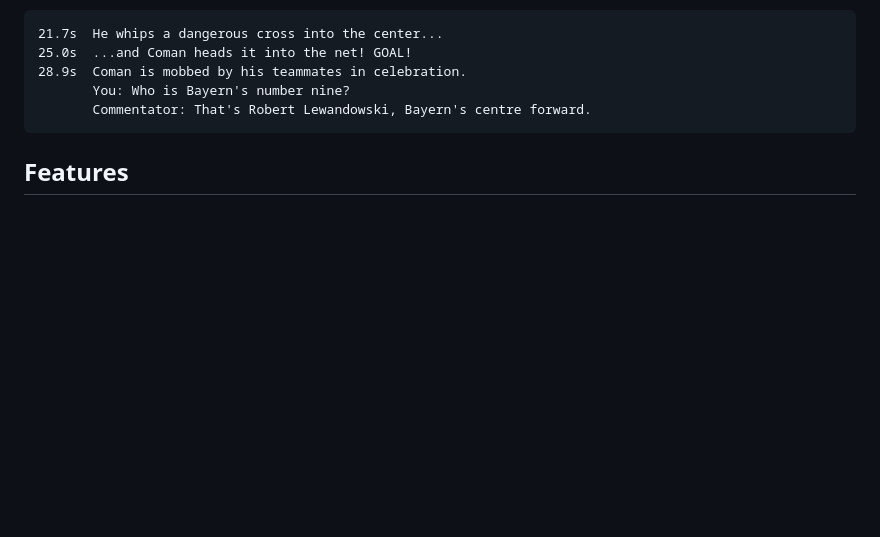
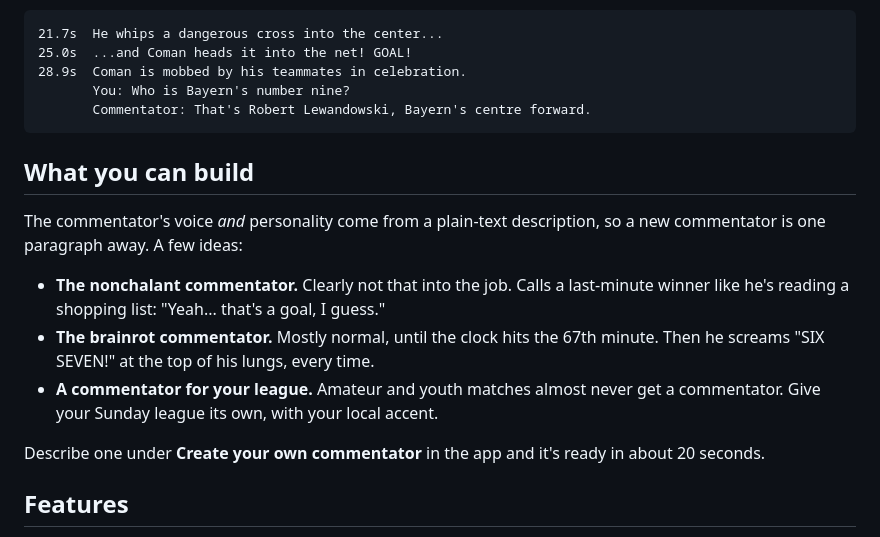
Before and after one commit to haykarabyan/ai-football-match-commentator, a Markdown page: README.md, the part around the change. GitHub-like rendering; blank space fills up the shorter version.

Commit message:
README: add commentator ideas (nonchalant, brainrot, your league)
Co-Authored-By: Claude Opus 5.5 <noreply@anthropic.com>

````diff
--- a/README.md
+++ b/README.md
@@ -14,6 +14,22 @@ stream, hears you through the mic, and speaks.
        You: Who is Bayern's number nine?
        Commentator: That's Robert Lewandowski, Bayern's centre forward.
 ```
+
+## What you can build
+
+The commentator's voice *and* personality come from a plain-text description,
+so a new commentator is one paragraph away. A few ideas:
+
+- **The nonchalant commentator.** Clearly not that into the job. Calls a
+  last-minute winner like he's reading a shopping list: "Yeah... that's a
+  goal, I guess."
+- **The brainrot commentator.** Mostly normal, until the clock hits the 67th
+  minute. Then he screams "SIX SEVEN!" at the top of his lungs, every time.
+- **A commentator for your league.** Amateur and youth matches almost never
+  get a commentator. Give your Sunday league its own, with your local accent.
+
+Describe one under **Create your own commentator** in the app and it's ready
+in about 20 seconds.
 
 ## Features
 
````
